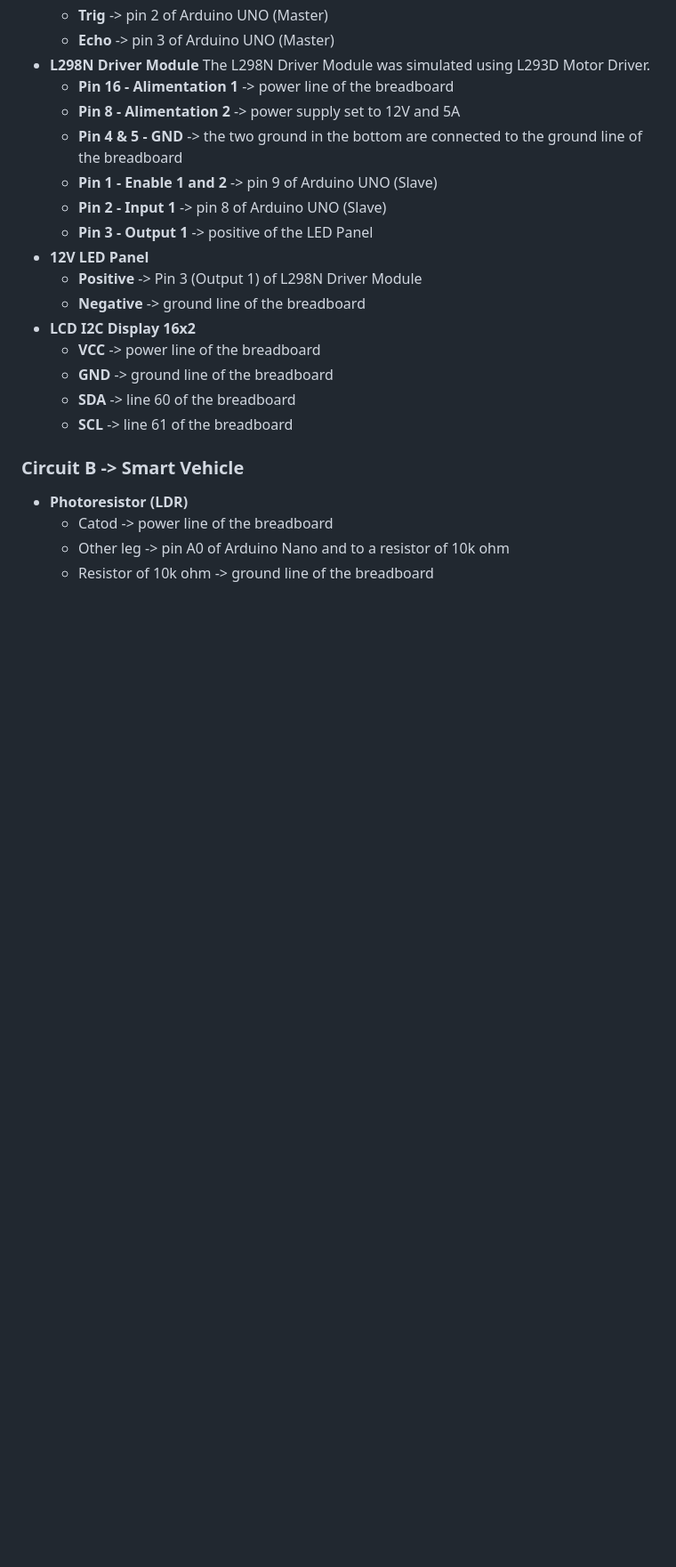
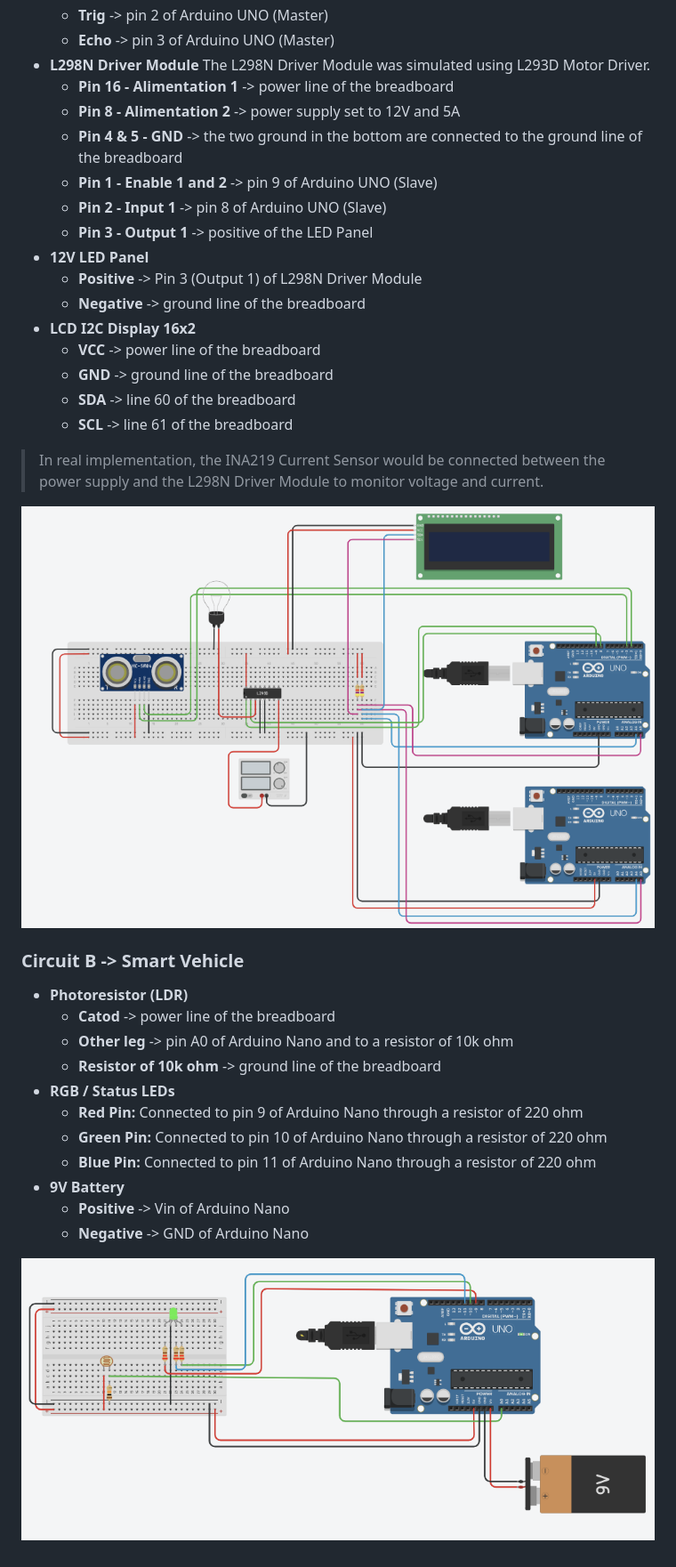
Before and after one commit to MarinCervinschi/WPT-DLM, a Markdown page: docs/hardware_implementation.md, the part around the change printed below. Shown: that part at 89% size. Rendered like a GitHub page; pictures changed too: docs/images/car_circuit.png (added), docs/images/dlm_hub_circuit.png (added); blank space fills up the shorter version.

Commit message:
docs: updated hardware implementation doc with images

```diff
--- a/docs/hardware_implementation.md
+++ b/docs/hardware_implementation.md
@@ -73,10 +73,21 @@ To facilitate rapid prototyping and testing, the entire DLMS setup is replicated
     - **GND** -> ground line of the breadboard
     - **SDA** -> line 60 of the breadboard
     - **SCL** -> line 61 of the breadboard
+> In real implementation, the INA219 Current Sensor would be connected between the power supply and the L298N Driver Module to monitor voltage and current.
 
+![Circuit A - DLM Hub](../docs/images/dlm_hub_circuit.png)
 
 ### Circuit B -> Smart Vehicle
 - **Photoresistor (LDR)**
-    - Catod -> power line of the breadboard
-    - Other leg -> pin A0 of Arduino Nano and to a resistor of 10k ohm
-    - Resistor of 10k ohm -> ground line of the breadboard
+    - **Catod** -> power line of the breadboard
+    - **Other leg** -> pin A0 of Arduino Nano and to a resistor of 10k ohm
+    - **Resistor of 10k ohm** -> ground line of the breadboard
+- **RGB / Status LEDs**
+    - **Red Pin:** Connected to pin 9 of Arduino Nano through a resistor of 220 ohm
+    - **Green Pin:** Connected to pin 10 of Arduino Nano through a resistor of 220 ohm
+    - **Blue Pin:** Connected to pin 11 of Arduino Nano through a resistor of 220 ohm
+- **9V Battery**
+    - **Positive** -> Vin of Arduino Nano
+    - **Negative** -> GND of Arduino Nano
+
+![Circuit B - Smart Vehicle](../docs/images/car_circuit.png)
```
Also changed, not shown: other parts of docs/hardware_implementation.md (+1 -1 lines).
